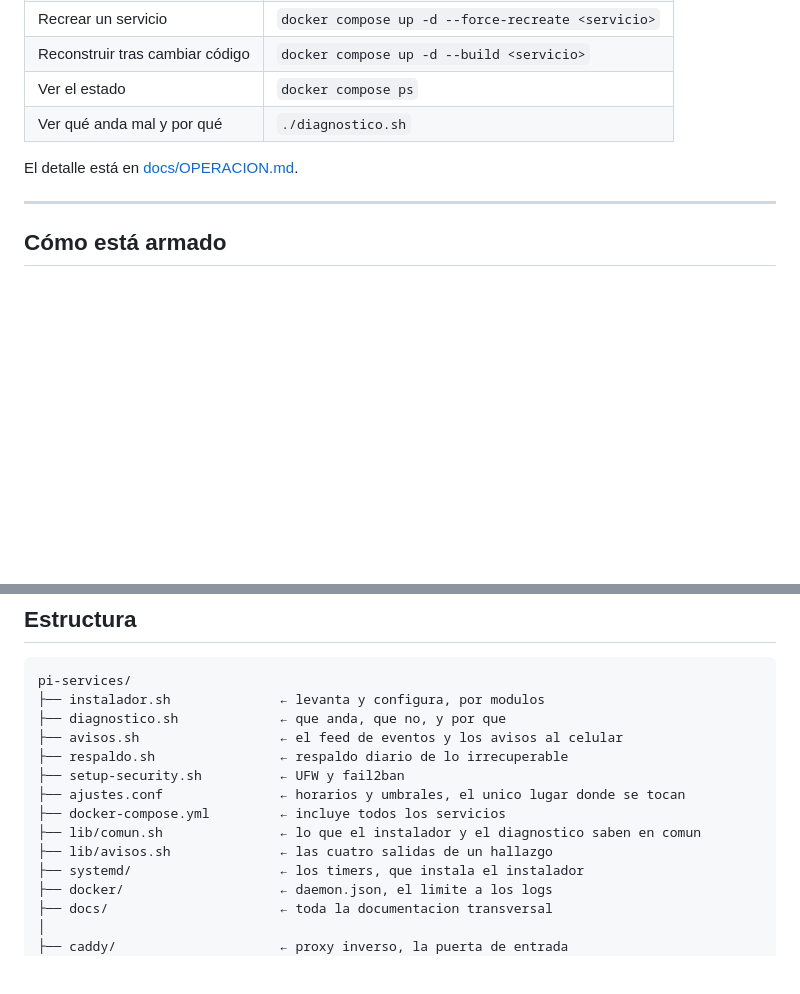
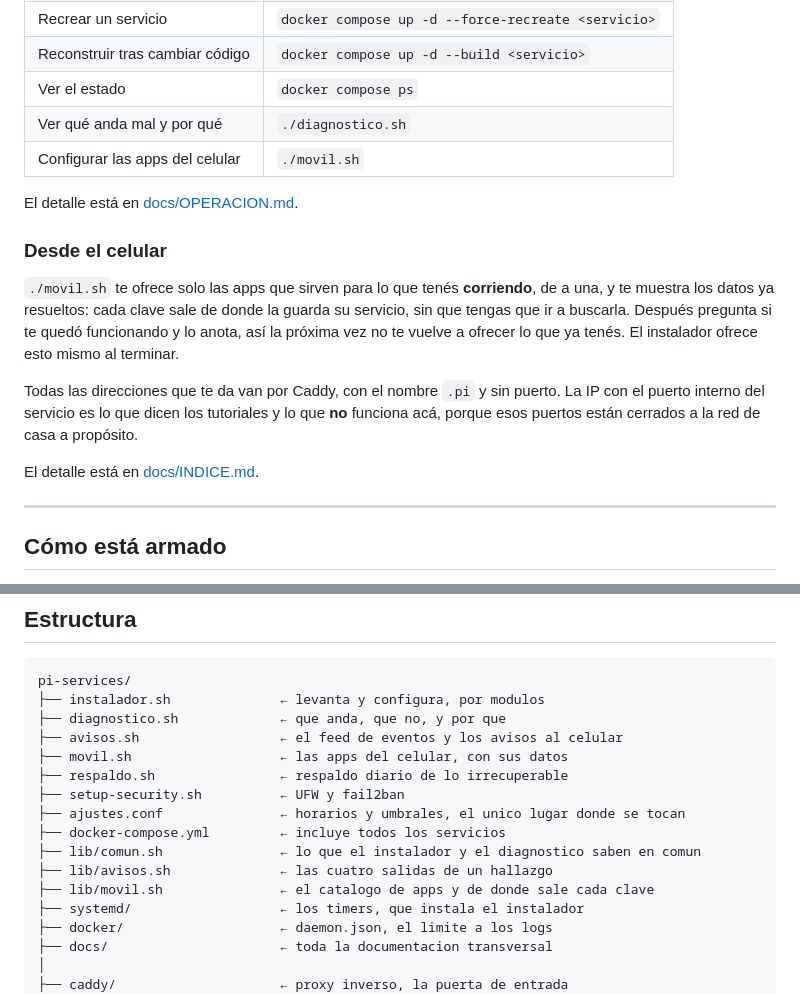
Before and after one commit to Jerolussich/Pi-Services, a Markdown page: README.md, 2 parts joined by grey strips. GitHub-like rendering; blank space fills up the shorter version.

Commit message:
docs(readme): sumar movil.sh a la puerta de entrada del repo
El README es lo primero que se lee y no mencionaba movil.sh: ni en la tabla de
uso diario, ni en el arbol de archivos. La unica forma de enterarse de que
existe era leer el codigo del instalador.

Queda la fila en la tabla, una seccion corta que explica que ofrece solo lo que
tenes corriendo y que recuerda lo que ya configuraste, y el aviso de por que
las direcciones van por el nombre .pi y no por la IP con el puerto.

```diff
--- a/README.md
+++ b/README.md
@@ -142,8 +142,17 @@ Después de un reinicio **no hay nada que hacer**: Pi-hole y Tailscale son servi
 | Reconstruir tras cambiar código | `docker compose up -d --build <servicio>` |
 | Ver el estado | `docker compose ps` |
 | Ver qué anda mal y por qué | `./diagnostico.sh` |
+| Configurar las apps del celular | `./movil.sh` |
 
 El detalle está en [docs/OPERACION.md](docs/OPERACION.md).
+
+### Desde el celular
+
+`./movil.sh` te ofrece solo las apps que sirven para lo que tenés **corriendo**, de a una, y te muestra los datos ya resueltos: cada clave sale de donde la guarda su servicio, sin que tengas que ir a buscarla. Después pregunta si te quedó funcionando y lo anota, así la próxima vez no te vuelve a ofrecer lo que ya tenés. El instalador ofrece esto mismo al terminar.
+
+Todas las direcciones que te da van por Caddy, con el nombre `.pi` y sin puerto. La IP con el puerto interno del servicio es lo que dicen los tutoriales y lo que **no** funciona acá, porque esos puertos están cerrados a la red de casa a propósito.
+
+El detalle está en [docs/INDICE.md](docs/INDICE.md#desde-el-celular).
 
 ---
 
@@ -174,12 +183,14 @@ pi-services/
 ├── instalador.sh              ← levanta y configura, por modulos
 ├── diagnostico.sh             ← que anda, que no, y por que
 ├── avisos.sh                  ← el feed de eventos y los avisos al celular
+├── movil.sh                   ← las apps del celular, con sus datos
 ├── respaldo.sh                ← respaldo diario de lo irrecuperable
 ├── setup-security.sh          ← UFW y fail2ban
 ├── ajustes.conf               ← horarios y umbrales, el unico lugar donde se tocan
 ├── docker-compose.yml         ← incluye todos los servicios
 ├── lib/comun.sh               ← lo que el instalador y el diagnostico saben en comun
 ├── lib/avisos.sh              ← las cuatro salidas de un hallazgo
+├── lib/movil.sh               ← el catalogo de apps y de donde sale cada clave
 ├── systemd/                   ← los timers, que instala el instalador
 ├── docker/                    ← daemon.json, el limite a los logs
 ├── docs/                      ← toda la documentacion transversal
```
